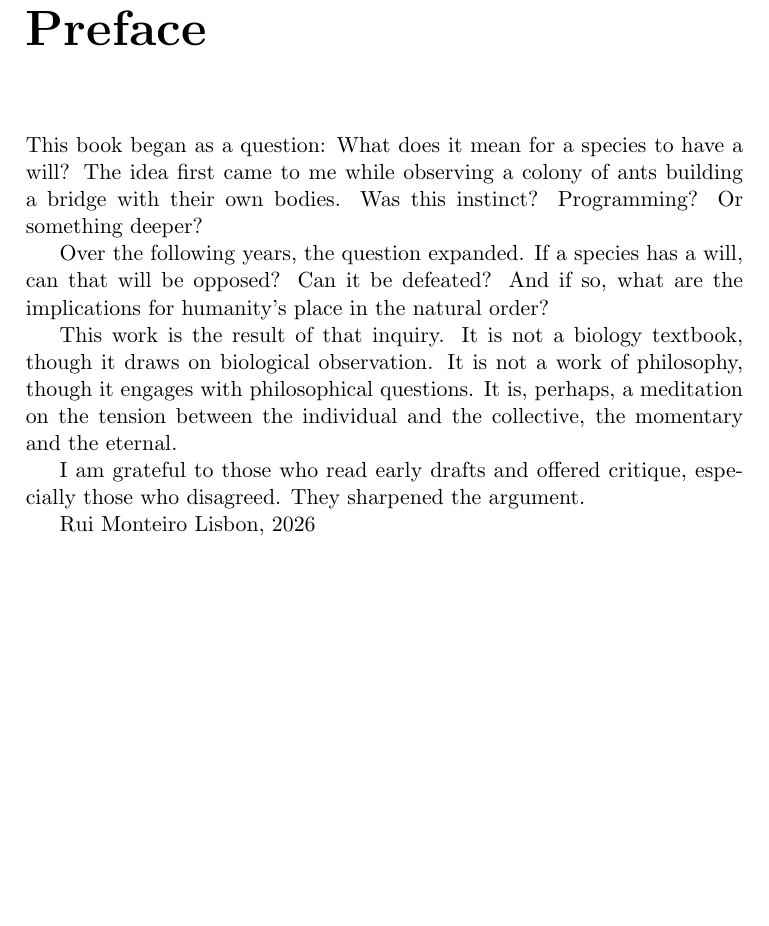
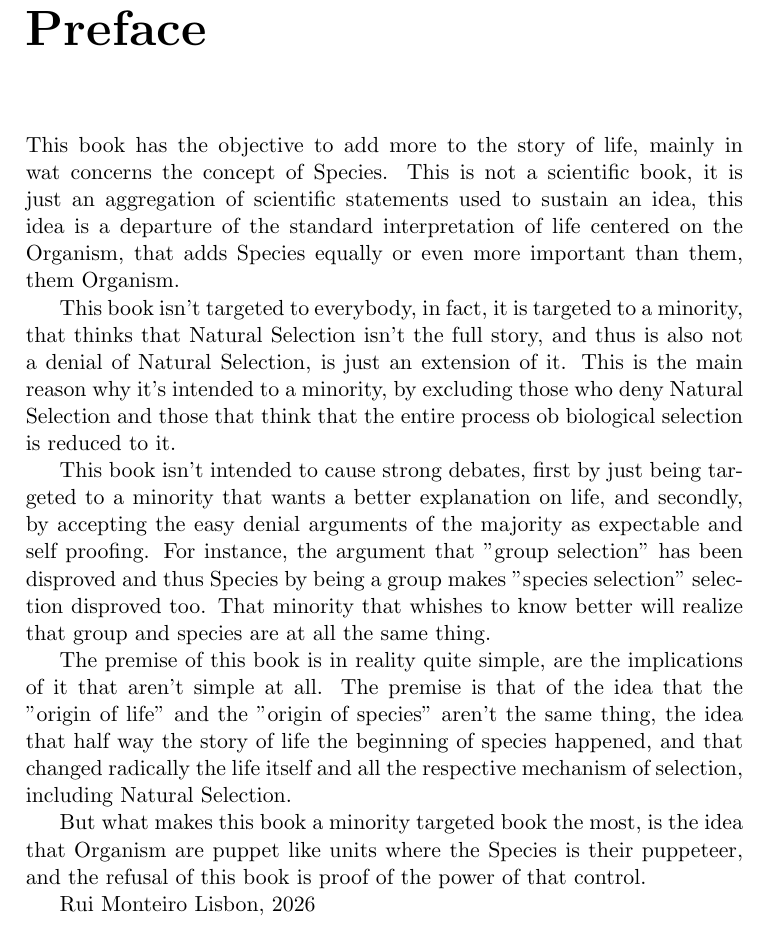
Before and after one commit to ruiseixasm/TheSpeciesBook, a LaTeX book (main.tex, which reads frontmatter/preface.tex): part of page 5 of 10, cut so that both start at the same text, the shorter picture padded with empty space. Compiled offline with pdfLaTeX.

Commit message:
More text

```diff
--- a/frontmatter/preface.tex
+++ b/frontmatter/preface.tex
@@ -1,21 +1,29 @@
 \chapter{Preface}
 
-This book began as a question: What does it mean for a species to have a will?
-The idea first came to me while observing a colony of ants building a bridge
-with their own bodies. Was this instinct? Programming? Or something deeper?
+This book has the objective to add more to the story of life, mainly in wat concerns the concept of Species.
+This is not a scientific book, it is just an aggregation of scientific statements used to sustain an idea,
+this idea is a departure of the standard interpretation of life centered on the Organism, that adds Species
+equally or even more important than them, them Organism.
 
-Over the following years, the question expanded. If a species has a will,
-can that will be opposed? Can it be defeated? And if so, what are the
-implications for humanity's place in the natural order?
+This book isn't targeted to everybody, in fact, it is targeted to a minority, that thinks that Natural Selection
+isn't the full story, and thus is also not a denial of Natural Selection, is just an extension of it. This is
+the main reason why it's intended to a minority, by excluding those who deny Natural Selection and those
+that think that the entire process ob biological selection is reduced to it.
 
-This work is the result of that inquiry. It is not a biology textbook,
-though it draws on biological observation. It is not a work of philosophy,
-though it engages with philosophical questions. It is, perhaps, a meditation
-on the tension between the individual and the collective, the momentary and
-the eternal.
+This book isn't intended to cause strong debates, first by just being targeted to a minority that wants a better
+explanation on life, and secondly, by accepting the easy denial arguments of the majority as expectable and self
+proofing. For instance, the argument that "group selection" has been disproved and thus Species by being a group
+makes "species selection" selection disproved too. That minority that whishes to know better will realize that
+group and species are at all the same thing.
 
-I am grateful to those who read early drafts and offered critique,
-especially those who disagreed. They sharpened the argument.
+The premise of this book is in reality quite simple, are the implications of it that aren't simple at all.
+The premise is that of the idea that the "origin of life" and the "origin of species" aren't the same thing,
+the idea that half way the story of life the beginning of species happened, and that changed radically the
+life itself and all the respective mechanism of selection, including Natural Selection.
+
+But what makes this book a minority targeted book the most, is the idea that Organism are puppet like units
+where the Species is their puppeteer, and the refusal of this book is proof of the power of that control.
+
 
 Rui Monteiro
 Lisbon, 2026
```
